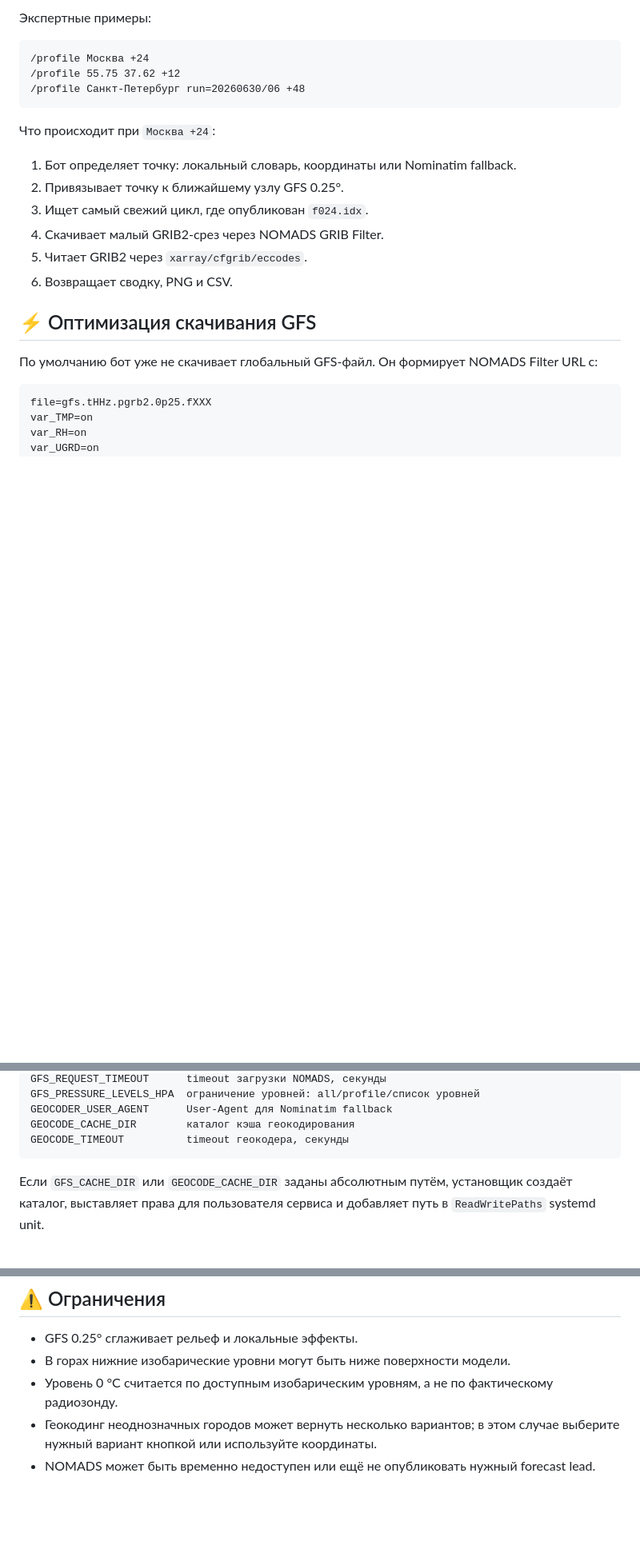
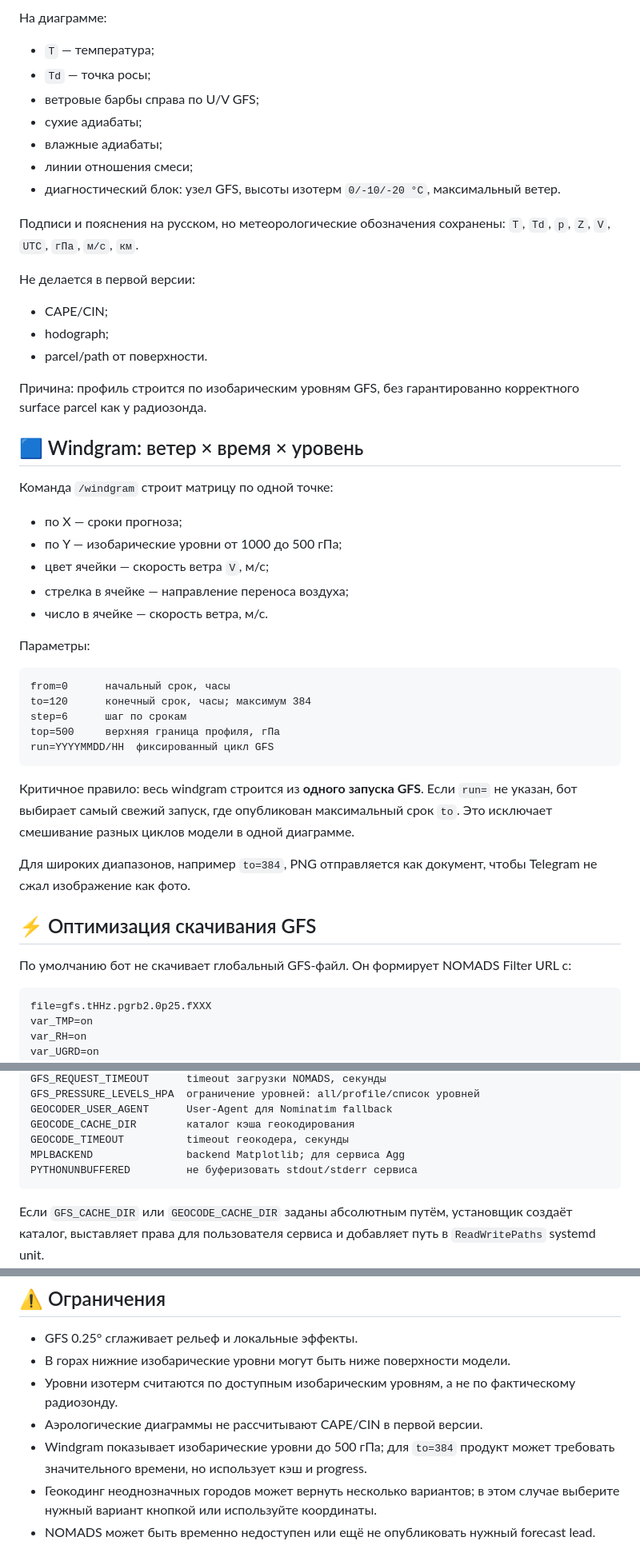
Before and after one commit to f2re/gfs_profile, a Markdown page: README.md, 3 parts joined by grey strips. Shown at 80% size. GitHub-like rendering; blank space fills up the shorter version.

````diff
--- a/README.md
+++ b/README.md
@@ -170,25 +231,52 @@ bash install_git_hooks.sh
 ```
 
-Экспертные примеры:
+На диаграмме:
+
+- `T` — температура;
+- `Td` — точка росы;
+- ветровые барбы справа по U/V GFS;
+- сухие адиабаты;
+- влажные адиабаты;
+- линии отношения смеси;
+- диагностический блок: узел GFS, высоты изотерм `0/-10/-20 °C`, максимальный ветер.
+
+Подписи и пояснения на русском, но метеорологические обозначения сохранены: `T`, `Td`, `p`, `Z`, `V`, `UTC`, `гПа`, `м/с`, `км`.
+
+Не делается в первой версии:
+
+- CAPE/CIN;
+- hodograph;
+- parcel/path от поверхности.
+
+Причина: профиль строится по изобарическим уровням GFS, без гарантированно корректного surface parcel как у радиозонда.
+
+## 🟦 Windgram: ветер × время × уровень
+
+Команда `/windgram` строит матрицу по одной точке:
+
+- по X — сроки прогноза;
+- по Y — изобарические уровни от 1000 до 500 гПа;
+- цвет ячейки — скорость ветра `V`, м/с;
+- стрелка в ячейке — направление переноса воздуха;
+- число в ячейке — скорость ветра, м/с.
+
+Параметры:
 
 ```text
-/profile Москва +24
-/profile 55.75 37.62 +12
-/profile Санкт-Петербург run=20260630/06 +48
+from=0      начальный срок, часы
+to=120      конечный срок, часы; максимум 384
+step=6      шаг по срокам
+top=500     верхняя граница профиля, гПа
+run=YYYYMMDD/HH  фиксированный цикл GFS
 ```
 
-Что происходит при `Москва +24`:
+Критичное правило: весь windgram строится из **одного запуска GFS**. Если `run=` не указан, бот выбирает самый свежий запуск, где опубликован максимальный срок `to`. Это исключает смешивание разных циклов модели в одной диаграмме.
 
-1. Бот определяет точку: локальный словарь, координаты или Nominatim fallback.
-2. Привязывает точку к ближайшему узлу GFS 0.25°.
-3. Ищет самый свежий цикл, где опубликован `f024.idx`.
-4. Скачивает малый GRIB2-срез через NOMADS GRIB Filter.
-5. Читает GRIB2 через `xarray/cfgrib/eccodes`.
-6. Возвращает сводку, PNG и CSV.
+Для широких диапазонов, например `to=384`, PNG отправляется как документ, чтобы Telegram не сжал изображение как фото.
 
 ## ⚡ Оптимизация скачивания GFS
 
-По умолчанию бот уже не скачивает глобальный GFS-файл. Он формирует NOMADS Filter URL с:
+По умолчанию бот не скачивает глобальный GFS-файл. Он формирует NOMADS Filter URL с:
 
 ```text
 file=gfs.tHHz.pgrb2.0p25.fXXX
@@ -296,6 +394,8 @@ GFS_PRESSURE_LEVELS_HPA  ограничение уровней: all/profile/сп
 GEOCODER_USER_AGENT      User-Agent для Nominatim fallback
 GEOCODE_CACHE_DIR        каталог кэша геокодирования
 GEOCODE_TIMEOUT          timeout геокодера, секунды
+MPLBACKEND               backend Matplotlib; для сервиса Agg
+PYTHONUNBUFFERED         не буферизовать stdout/stderr сервиса
 ```
 
 Если `GFS_CACHE_DIR` или `GEOCODE_CACHE_DIR` заданы абсолютным путём, установщик создаёт каталог, выставляет права для пользователя сервиса и добавляет путь в `ReadWritePaths` systemd unit.
@@ -350,7 +466,9 @@ NOMADS не отдал GRIB2. Обычно причина — временная
 
 - GFS 0.25° сглаживает рельеф и локальные эффекты.
 - В горах нижние изобарические уровни могут быть ниже поверхности модели.
-- Уровень 0 °C считается по доступным изобарическим уровням, а не по фактическому радиозонду.
+- Уровни изотерм считаются по доступным изобарическим уровням, а не по фактическому радиозонду.
+- Аэрологические диаграммы не рассчитывают CAPE/CIN в первой версии.
+- Windgram показывает изобарические уровни до 500 гПа; для `to=384` продукт может требовать значительного времени, но использует кэш и progress.
 - Геокодинг неоднозначных городов может вернуть несколько вариантов; в этом случае выберите нужный вариант кнопкой или используйте координаты.
 - NOMADS может быть временно недоступен или ещё не опубликовать нужный forecast lead.
 
````
Also changed, not shown: other parts of README.md (+143 -56 lines).
